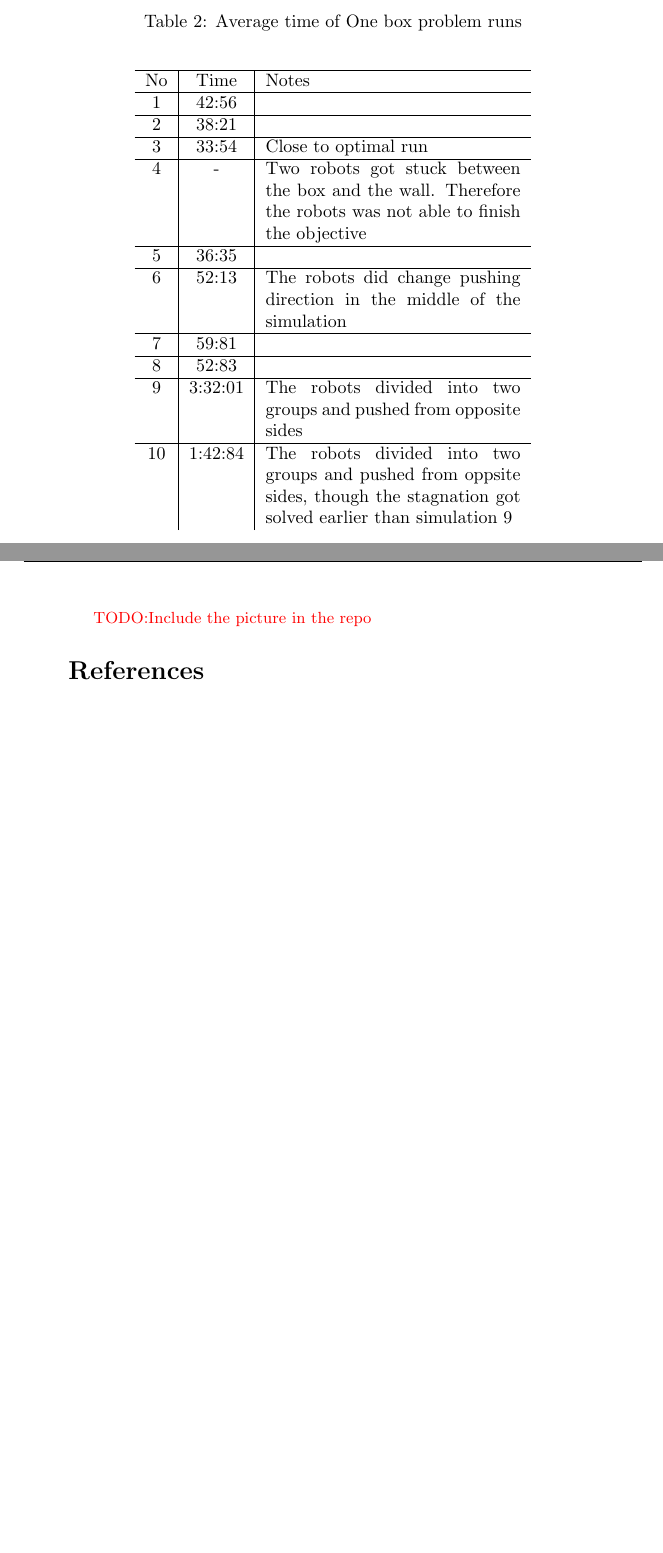
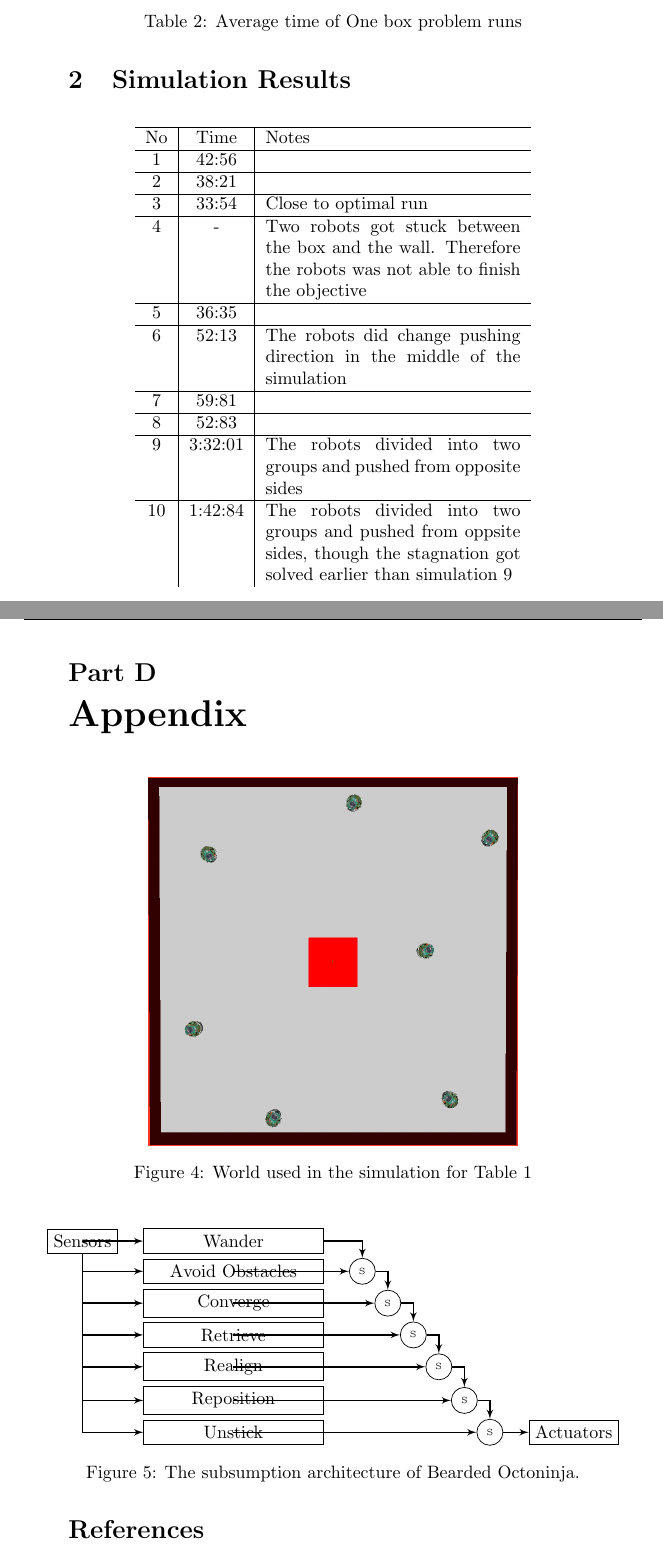
Before and after one commit to sigvef/it3708, a LaTeX problem sheet (assignment-1/report/report.tex, which reads assignment-1/report/subsumption2.tex): two parts of pages 4 and 7 of 7, joined at a grey line, cut so that both start at the same text, the shorter picture padded with empty space. Compiled offline with pdfLaTeX.

Commit message:
added the picture of one-box-world, and made a subsumptionfigure for the architecture with unstick

```diff
--- a/assignment-1/report/report.tex
+++ b/assignment-1/report/report.tex
@@ -105,7 +105,6 @@ When an epuck realizes it's driving into the food, it will blindly drive straigh
  Our reposition behaviour implements a stateless way to realign the epuck after some time has passed.
 
 \section{Simulation Results}
-blabalbal
 \begin{table}[H]
 \centering
 \begin{tabular}{ c | c | p{5cm}}
@@ -163,13 +165,14 @@ blabalbal
 
 
 \newpage
-%\part{Appendix}
-%\begin{figure}[H]
-%\centering
-\todo{Include the picture in the repo}
-%\includegraphics[scale=0.5]{one-box-world.png}
-%\caption{World used in the simulation for Table 1}
-%\end{figure}
+\part{Appendix}
+\begin{figure}[H]
+\centering
+\includegraphics[scale=0.5]{one-box-world.png}
+\caption{World used in the simulation for Table 1}
+\end{figure}
+
+\input{subsumption2.tex}
 
 \bibliography{reference-library}
 \bibliographystyle{plain}
--- /dev/null
+++ b/assignment-1/report/subsumption2.tex
@@ -0,0 +1,54 @@
+\begin{figure}[H]
+\centering
+\begin{tikzpicture}
+
+\tikzstyle{behaviour}=[draw, minimum width=10em, right=5mm of sensors]
+\tikzstyle{line}=[draw, thick, -latex']
+\tikzstyle{subsumption}=[draw, circle]
+
+\node[draw] (sensors) {Sensors};
+
+\node[behaviour] (wander) {Wander};
+\node[behaviour, below=1mm of wander] (avoid_obstacles) {Avoid Obstacles};
+\node[behaviour, below=1mm of avoid_obstacles] (converge) {Converge};
+\node[behaviour, below=1mm of converge] (retrieve) {Retrieve};
+\node[behaviour, below=1mm of retrieve] (realign) {Realign};
+\node[behaviour, below=1mm of realign] (reposition) {Reposition};
+\node[behaviour, below=1mm of reposition] (unstick) {Unstick};
+
+
+\node[subsumption, right=5mm of avoid_obstacles] (avoid_obstacles_subsumption) {\tiny S};
+\node[subsumption, right=10mm of converge] (converge_subsumption) {\tiny S};
+\node[subsumption, right=15mm of retrieve] (retrieve_subsumption) {\tiny S};
+\node[subsumption, right=20mm of realign] (realign_subsumption) {\tiny S};
+\node[subsumption, right=25mm of reposition] (reposition_subsumption) {\tiny S};
+\node[subsumption, right=30mm of unstick] (unstick_subsumption) {\tiny S};
+\node[draw, right=5mm of unstick_subsumption] (actuators) {Actuators};
+
+\path[line] (sensors) |- (wander);
+\path[line] (sensors) |- (avoid_obstacles);
+\path[line] (sensors) |- (converge);
+\path[line] (sensors) |- (retrieve);
+\path[line] (sensors) |- (realign);
+\path[line] (sensors) |- (reposition);
+\path[line] (sensors) |- (unstick);
+
+\path[line] (avoid_obstacles) |- (avoid_obstacles_subsumption);
+\path[line] (converge) |- (converge_subsumption);
+\path[line] (retrieve) |- (retrieve_subsumption);
+\path[line] (realign) |- (realign_subsumption);
+\path[line] (reposition) |- (reposition_subsumption);
+\path[line] (unstick) |- (unstick_subsumption);
+
+\path[line] (wander) -| (avoid_obstacles_subsumption);
+\path[line] (avoid_obstacles_subsumption) -| (converge_subsumption);
+\path[line] (converge_subsumption) -| (retrieve_subsumption);
+\path[line] (retrieve_subsumption) -| (realign_subsumption);
+\path[line] (realign_subsumption) -| (reposition_subsumption);
+\path[line] (reposition_subsumption) -| (unstick_subsumption);
+\path[line] (unstick_subsumption) -- (actuators);
+
+\end{tikzpicture}
+\caption{The subsumption architecture of Bearded Octoninja.}
+\label{figure:subsumption}
+\end{figure}
```
Also changed, not shown: assignment-1/report/img/one-box-world.png (added), assignment-1/report/report.tex (3 more changed lines).
